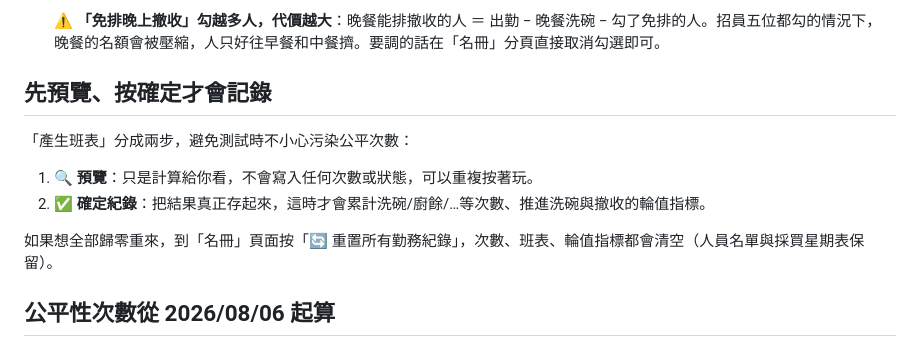
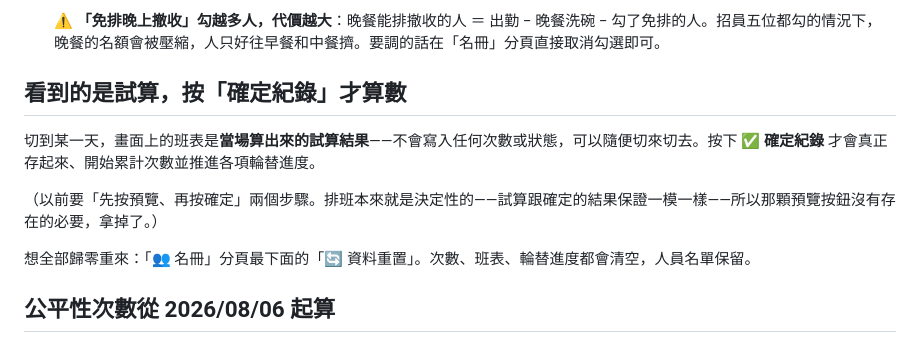
Before and after one commit to b09901017/mess-duty-roster-for-army, a Markdown page: README.md, the part around the change. GitHub-like rendering.

Commit message:
README 補上：預覽步驟已經拿掉
上一個 commit 把「先按預覽、再按確定紀錄」簡化成只有確定紀錄，
但 README 還留著舊的兩步說明。

Co-Authored-By: Claude Opus 5 <noreply@anthropic.com>
Claude-Session: https://claude.ai/code/session_0112qbNfABgECR1rLPLB2snL

```diff
--- a/README.md
+++ b/README.md
@@ -133,14 +133,13 @@
 
   ⚠️ **「免排晚上撤收」勾越多人，代價越大**：晚餐能排撤收的人 ＝ 出勤 − 晚餐洗碗 − 勾了免排的人。招員五位都勾的情況下，晚餐的名額會被壓縮，人只好往早餐和中餐擠。要調的話在「名冊」分頁直接取消勾選即可。
 
-## 先預覽、按確定才會記錄
+## 看到的是試算，按「確定紀錄」才算數
 
-「產生班表」分成兩步，避免測試時不小心污染公平次數：
+切到某一天，畫面上的班表是**當場算出來的試算結果**——不會寫入任何次數或狀態，可以隨便切來切去。按下 **✅ 確定紀錄** 才會真正存起來、開始累計次數並推進各項輪替進度。
 
-1. **🔍 預覽**：只是計算給你看，不會寫入任何次數或狀態，可以重複按著玩。
-2. **✅ 確定紀錄**：把結果真正存起來，這時才會累計洗碗/廚餘/…等次數、推進洗碗與撤收的輪值指標。
+（以前要「先按預覽、再按確定」兩個步驟。排班本來就是決定性的——試算跟確定的結果保證一模一樣——所以那顆預覽按鈕沒有存在的必要，拿掉了。）
 
-如果想全部歸零重來，到「名冊」頁面按「🔄 重置所有勤務紀錄」，次數、班表、輪值指標都會清空（人員名單與採買星期表保留）。
+想全部歸零重來：「👥 名冊」分頁最下面的「🔄 資料重置」。次數、班表、輪替進度都會清空，人員名單保留。
 
 ## 公平性次數從 2026/08/06 起算
 
```
